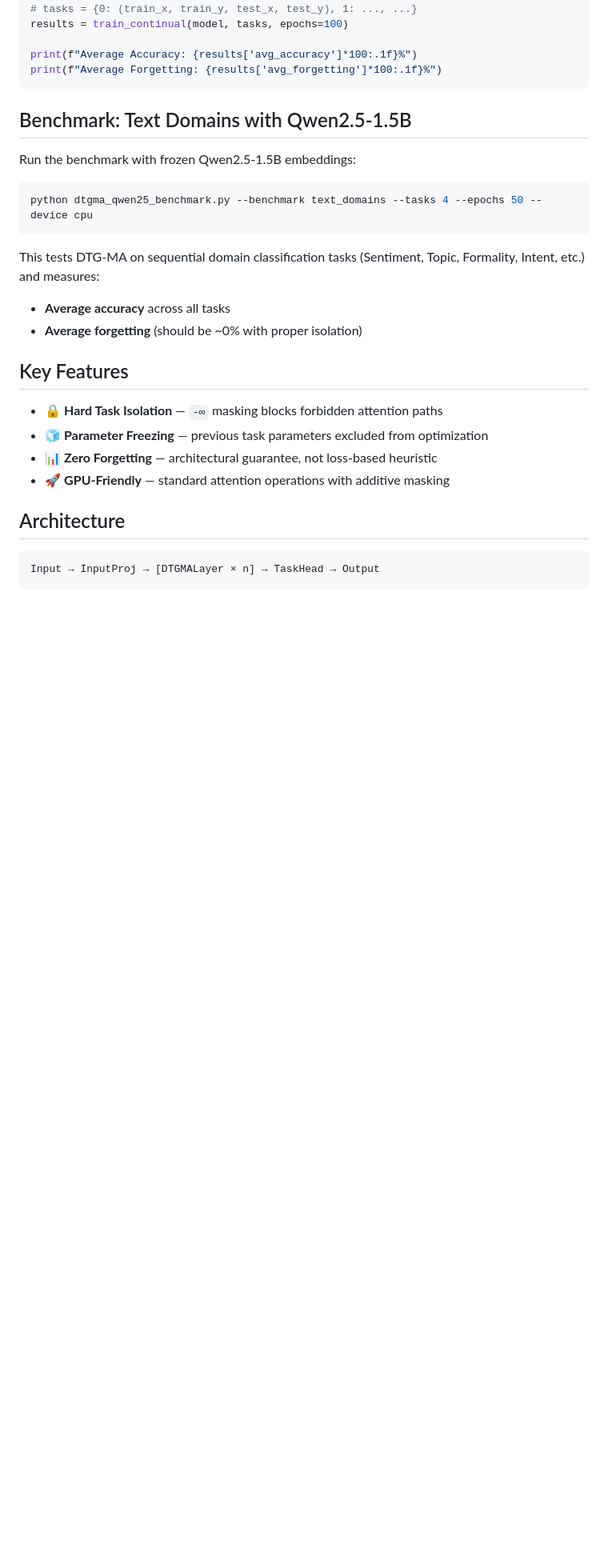
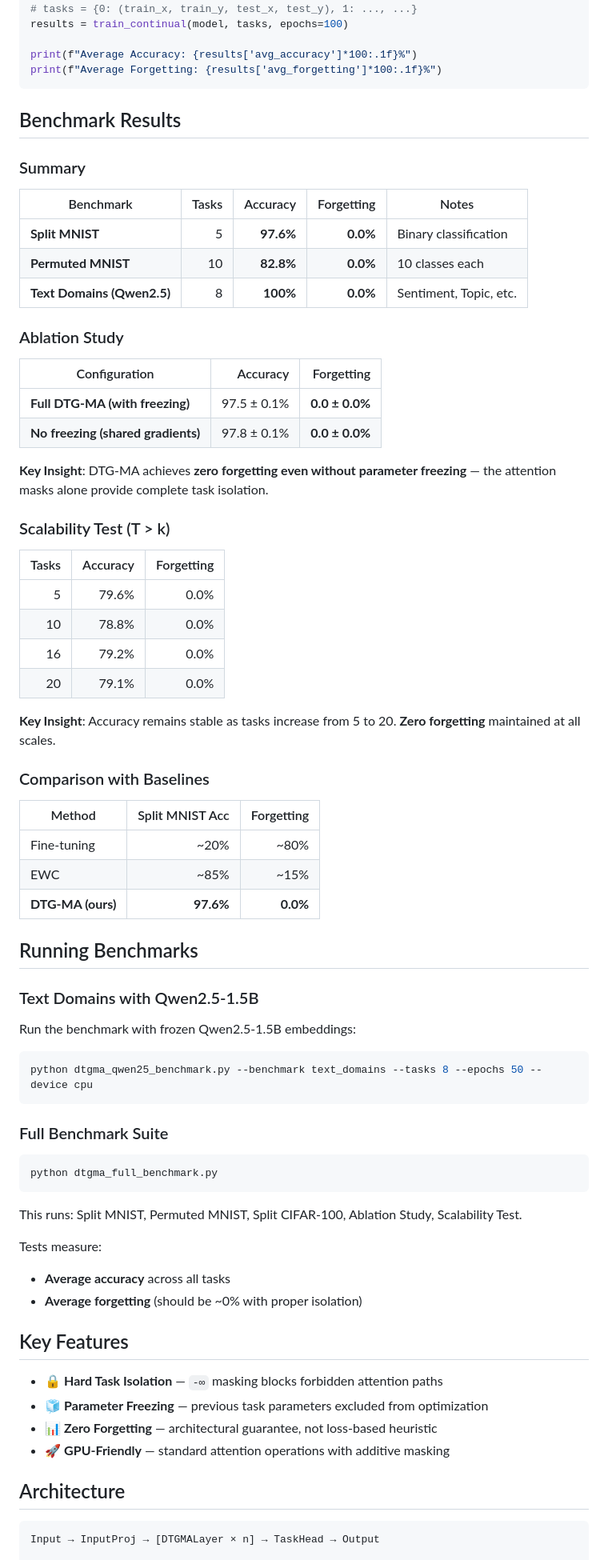
Before and after one commit to infosave2007/dtgma, a Markdown page: README.md, the part around the change. Shown at 80% size. Drawn GitHub-style; blank space fills up the shorter version.

Commit message:
Add benchmark results to README

````diff
--- a/README.md
+++ b/README.md
@@ -49,15 +49,63 @@ print(f"Average Accuracy: {results['avg_accuracy']*100:.1f}%")
 print(f"Average Forgetting: {results['avg_forgetting']*100:.1f}%")
 ```
 
-## Benchmark: Text Domains with Qwen2.5-1.5B
+## Benchmark Results
+
+### Summary
+
+| Benchmark | Tasks | Accuracy | Forgetting | Notes |
+|---|---:|---:|---:|---|
+| **Split MNIST** | 5 | **97.6%** | **0.0%** | Binary classification |
+| **Permuted MNIST** | 10 | **82.8%** | **0.0%** | 10 classes each |
+| **Text Domains (Qwen2.5)** | 8 | **100%** | **0.0%** | Sentiment, Topic, etc. |
+
+### Ablation Study
+
+| Configuration | Accuracy | Forgetting |
+|---|---:|---:|
+| **Full DTG-MA (with freezing)** | 97.5 ± 0.1% | **0.0 ± 0.0%** |
+| **No freezing (shared gradients)** | 97.8 ± 0.1% | **0.0 ± 0.0%** |
+
+**Key Insight**: DTG-MA achieves **zero forgetting even without parameter freezing** — the attention masks alone provide complete task isolation.
+
+### Scalability Test (T > k)
+
+| Tasks | Accuracy | Forgetting |
+|---:|---:|---:|
+| 5 | 79.6% | 0.0% |
+| 10 | 78.8% | 0.0% |
+| 16 | 79.2% | 0.0% |
+| 20 | 79.1% | 0.0% |
+
+**Key Insight**: Accuracy remains stable as tasks increase from 5 to 20. **Zero forgetting** maintained at all scales.
+
+### Comparison with Baselines
+
+| Method | Split MNIST Acc | Forgetting |
+|---|---:|---:|
+| Fine-tuning | ~20% | ~80% |
+| EWC | ~85% | ~15% |
+| **DTG-MA (ours)** | **97.6%** | **0.0%** |
+
+## Running Benchmarks
+
+### Text Domains with Qwen2.5-1.5B
 
 Run the benchmark with frozen Qwen2.5-1.5B embeddings:
 
 ```bash
-python dtgma_qwen25_benchmark.py --benchmark text_domains --tasks 4 --epochs 50 --device cpu
+python dtgma_qwen25_benchmark.py --benchmark text_domains --tasks 8 --epochs 50 --device cpu
 ```
 
-This tests DTG-MA on sequential domain classification tasks (Sentiment, Topic, Formality, Intent, etc.) and measures:
+### Full Benchmark Suite
+
+```bash
+python dtgma_full_benchmark.py
+```
+
+This runs: Split MNIST, Permuted MNIST, Split CIFAR-100, Ablation Study, Scalability Test.
+
+Tests measure:
 - **Average accuracy** across all tasks
 - **Average forgetting** (should be ~0% with proper isolation)
 
````
